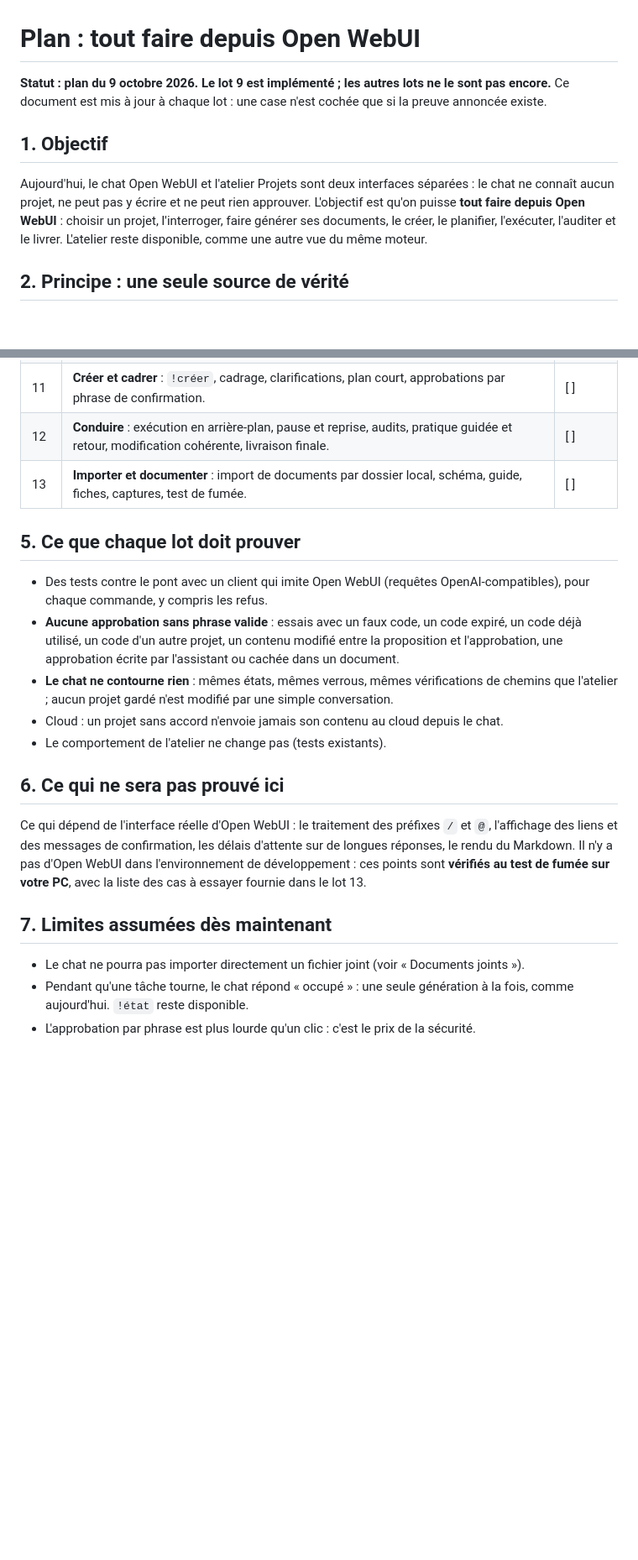
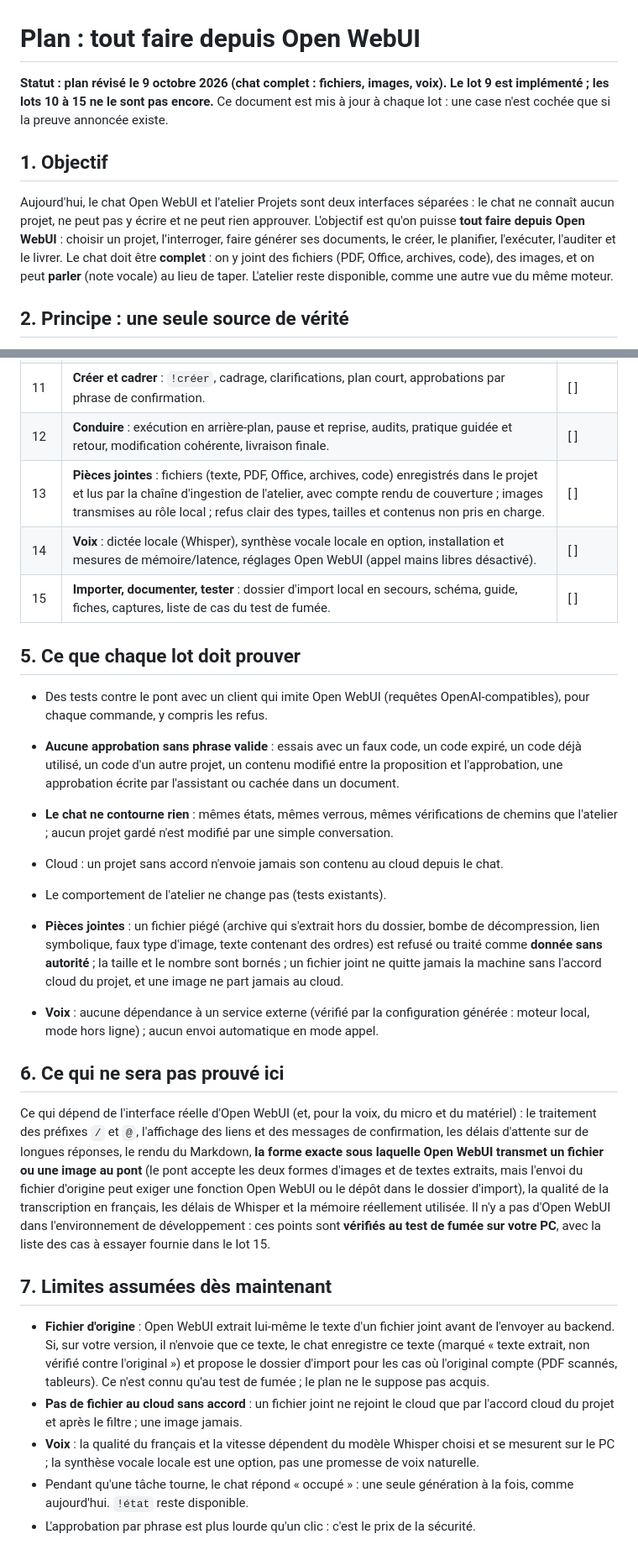
Before and after one commit to mathiasseguincadiche/OPENCLAW_LOCAL_FEDORA, a Markdown page: docs/PLAN_INTEGRATION_WEBUI.md, 2 parts joined by grey strips. Shown at 84% size. GitHub-like rendering; blank space fills up the shorter version.

Commit message:
docs: plan du chat complet — fichiers, images et voix (lots 13 à 15) (#48)
Claude-Session: https://claude.ai/code/session_0184h4dCEqTHMv5Y5uNbsSGX

Co-authored-by: Claude <noreply@anthropic.com>

```diff
--- a/docs/PLAN_INTEGRATION_WEBUI.md
+++ b/docs/PLAN_INTEGRATION_WEBUI.md
@@ -1,10 +1,10 @@
 # Plan : tout faire depuis Open WebUI
 
-**Statut : plan du 9 octobre 2026. Le lot 9 est implémenté ; les autres lots ne le sont pas encore.** Ce document est mis à jour à chaque lot : une case n'est cochée que si la preuve annoncée existe.
+**Statut : plan révisé le 9 octobre 2026 (chat complet : fichiers, images, voix). Le lot 9 est implémenté ; les lots 10 à 15 ne le sont pas encore.** Ce document est mis à jour à chaque lot : une case n'est cochée que si la preuve annoncée existe.
 
 ## 1. Objectif
 
-Aujourd'hui, le chat Open WebUI et l'atelier Projets sont deux interfaces séparées : le chat ne connaît aucun projet, ne peut pas y écrire et ne peut rien approuver. L'objectif est qu'on puisse **tout faire depuis Open WebUI** : choisir un projet, l'interroger, faire générer ses documents, le créer, le planifier, l'exécuter, l'auditer et le livrer. L'atelier reste disponible, comme une autre vue du même moteur.
+Aujourd'hui, le chat Open WebUI et l'atelier Projets sont deux interfaces séparées : le chat ne connaît aucun projet, ne peut pas y écrire et ne peut rien approuver. L'objectif est qu'on puisse **tout faire depuis Open WebUI** : choisir un projet, l'interroger, faire générer ses documents, le créer, le planifier, l'exécuter, l'auditer et le livrer. Le chat doit être **complet** : on y joint des fichiers (PDF, Office, archives, code), des images, et on peut **parler** (note vocale) au lieu de taper. L'atelier reste disponible, comme une autre vue du même moteur.
 
 ## 2. Principe : une seule source de vérité
 
@@ -33,7 +36,9 @@ Une branche et une pull request en brouillon par lot ; aucune fusion automatique
 | 10 | **Approuver et produire** : phrase de confirmation à usage unique ; documents générés dans le chat enregistrés comme propositions du projet ; `!propositions`, `!accepter`, `!refuser`. | [ ] |
 | 11 | **Créer et cadrer** : `!créer`, cadrage, clarifications, plan court, approbations par phrase de confirmation. | [ ] |
 | 12 | **Conduire** : exécution en arrière-plan, pause et reprise, audits, pratique guidée et retour, modification cohérente, livraison finale. | [ ] |
-| 13 | **Importer et documenter** : import de documents par dossier local, schéma, guide, fiches, captures, test de fumée. | [ ] |
+| 13 | **Pièces jointes** : fichiers (texte, PDF, Office, archives, code) enregistrés dans le projet et lus par la chaîne d'ingestion de l'atelier, avec compte rendu de couverture ; images transmises au rôle local ; refus clair des types, tailles et contenus non pris en charge. | [ ] |
+| 14 | **Voix** : dictée locale (Whisper), synthèse vocale locale en option, installation et mesures de mémoire/latence, réglages Open WebUI (appel mains libres désactivé). | [ ] |
+| 15 | **Importer, documenter, tester** : dossier d'import local en secours, schéma, guide, fiches, captures, liste de cas du test de fumée. | [ ] |
 
 ## 5. Ce que chaque lot doit prouver
 
@@ -43,12 +48,17 @@ Une branche et une pull request en brouillon par lot ; aucune fusion automatique
 - Cloud : un projet sans accord n'envoie jamais son contenu au cloud depuis le chat.
 - Le comportement de l'atelier ne change pas (tests existants).
 
+- **Pièces jointes** : un fichier piégé (archive qui s'extrait hors du dossier, bombe de décompression, lien symbolique, faux type d'image, texte contenant des ordres) est refusé ou traité comme **donnée sans autorité** ; la taille et le nombre sont bornés ; un fichier joint ne quitte jamais la machine sans l'accord cloud du projet, et une image ne part jamais au cloud.
+- **Voix** : aucune dépendance à un service externe (vérifié par la configuration générée : moteur local, mode hors ligne) ; aucun envoi automatique en mode appel.
+
 ## 6. Ce qui ne sera pas prouvé ici
 
-Ce qui dépend de l'interface réelle d'Open WebUI : le traitement des préfixes `/` et `@`, l'affichage des liens et des messages de confirmation, les délais d'attente sur de longues réponses, le rendu du Markdown. Il n'y a pas d'Open WebUI dans l'environnement de développement : ces points sont **vérifiés au test de fumée sur votre PC**, avec la liste des cas à essayer fournie dans le lot 13.
+Ce qui dépend de l'interface réelle d'Open WebUI (et, pour la voix, du micro et du matériel) : le traitement des préfixes `/` et `@`, l'affichage des liens et des messages de confirmation, les délais d'attente sur de longues réponses, le rendu du Markdown, **la forme exacte sous laquelle Open WebUI transmet un fichier ou une image au pont** (le pont accepte les deux formes d'images et de textes extraits, mais l'envoi du fichier d'origine peut exiger une fonction Open WebUI ou le dépôt dans le dossier d'import), la qualité de la transcription en français, les délais de Whisper et la mémoire réellement utilisée. Il n'y a pas d'Open WebUI dans l'environnement de développement : ces points sont **vérifiés au test de fumée sur votre PC**, avec la liste des cas à essayer fournie dans le lot 15.
 
 ## 7. Limites assumées dès maintenant
 
-- Le chat ne pourra pas importer directement un fichier joint (voir « Documents joints »).
+- **Fichier d'origine** : Open WebUI extrait lui-même le texte d'un fichier joint avant de l'envoyer au backend. Si, sur votre version, il n'envoie que ce texte, le chat enregistre ce texte (marqué « texte extrait, non vérifié contre l'original ») et propose le dossier d'import pour les cas où l'original compte (PDF scannés, tableurs). Ce n'est connu qu'au test de fumée ; le plan ne le suppose pas acquis.
+- **Pas de fichier au cloud sans accord** : un fichier joint ne rejoint le cloud que par l'accord cloud du projet et après le filtre ; une image jamais.
+- **Voix** : la qualité du français et la vitesse dépendent du modèle Whisper choisi et se mesurent sur le PC ; la synthèse vocale locale est une option, pas une promesse de voix naturelle.
 - Pendant qu'une tâche tourne, le chat répond « occupé » : une seule génération à la fois, comme aujourd'hui. `!état` reste disponible.
 - L'approbation par phrase est plus lourde qu'un clic : c'est le prix de la sécurité.
```
Also changed, not shown: other parts of docs/PLAN_INTEGRATION_WEBUI.md (+4 -1 lines).
